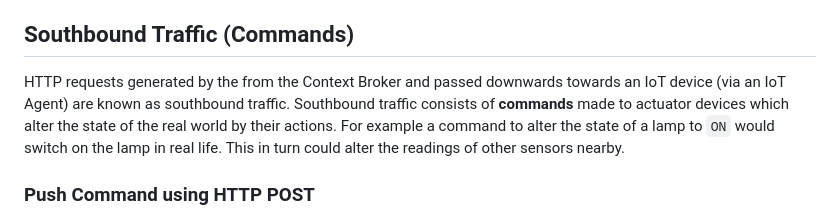
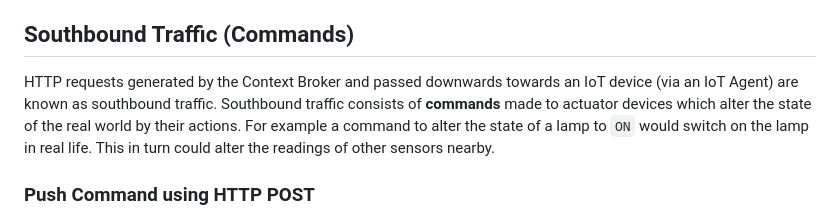
Before and after one commit to FIWARE/tutorials.IoT-Sensors, a Markdown page: README.md, the part around the change. Rendered like a GitHub page.

Commit message:
Update README.md
Fix typo to match what's said in https://ngsi-ld-tutorials.readthedocs.io/en/latest/iot-agent-json.html#southbound-traffic-commands

```diff
--- a/README.md
+++ b/README.md
@@ -118,7 +118,7 @@ used for different scenarios. For this tutorial we will be using HTTP as a trans
 
 ## Southbound Traffic (Commands)
 
-HTTP requests generated by the from the Context Broker and passed downwards towards an IoT device (via an IoT Agent) are
+HTTP requests generated by the Context Broker and passed downwards towards an IoT device (via an IoT Agent) are
 known as southbound traffic. Southbound traffic consists of **commands** made to actuator devices which alter the state
 of the real world by their actions. For example a command to alter the state of a lamp to `ON` would switch on the lamp
 in real life. This in turn could alter the readings of other sensors nearby.
```
